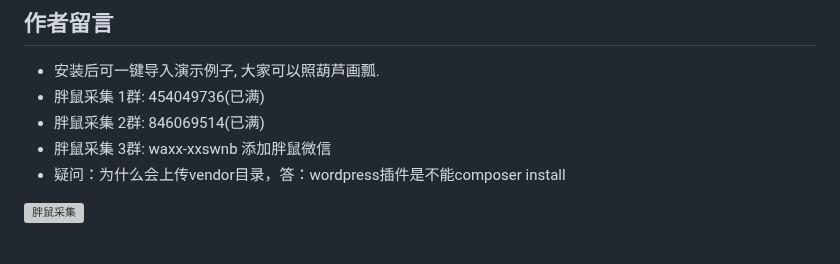
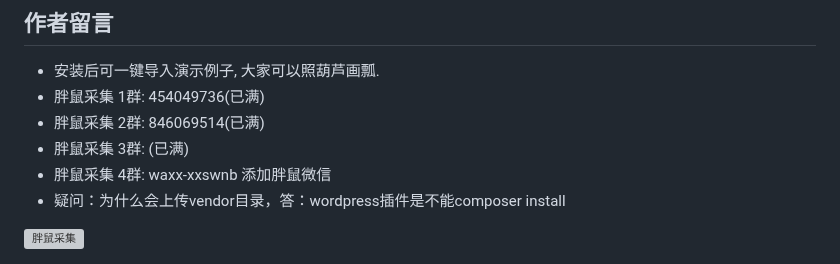
Before and after one commit to KitePig/FatRat-Collect, a Markdown page: README.md, the part around the change. Rendered like a GitHub page; grey boxes are pictures that could not be loaded.

```diff
--- a/README.md
+++ b/README.md
@@ -48,6 +48,7 @@
 - 安装后可一键导入演示例子, 大家可以照葫芦画瓢.
 - 胖鼠采集 1群: 454049736(已满)
 - 胖鼠采集 2群: 846069514(已满)
-- 胖鼠采集 3群: waxx-xxswnb 添加胖鼠微信
+- 胖鼠采集 3群: (已满)
+- 胖鼠采集 4群: waxx-xxswnb 添加胖鼠微信
 - 疑问：为什么会上传vendor目录，答：wordpress插件是不能composer install
 <img width="150" src="/images/fat-rat-pswx.jpeg" alt="胖鼠采集">
```
